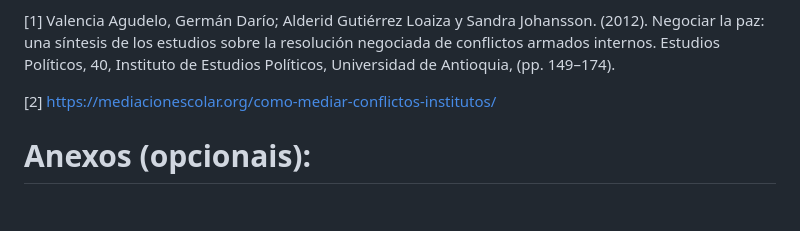
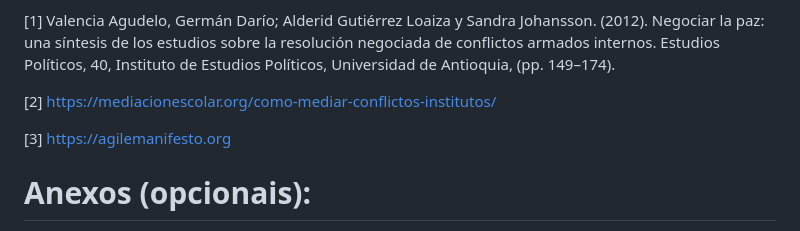
Before and after one commit to Raven-4/web_Mediacion, a Markdown page: README.md, the part around the change. GitHub-like rendering; blank space fills up the shorter version.

```diff
--- a/README.md
+++ b/README.md
@@ -163,5 +163,8 @@ Recoméndase empregar para referencias de artigos, revistas, e outras fontes de
 
 [2] https://mediacionescolar.org/como-mediar-conflictos-institutos/
 
+[3] https://agilemanifesto.org
+
+
 # Anexos (opcionais):
 incluiranse outros elementos de interese no TFG que se consideren necesarios para a mellor comprensión do mesmo.
```
